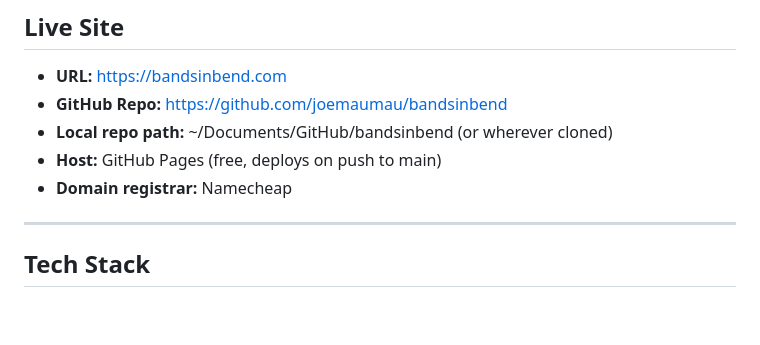
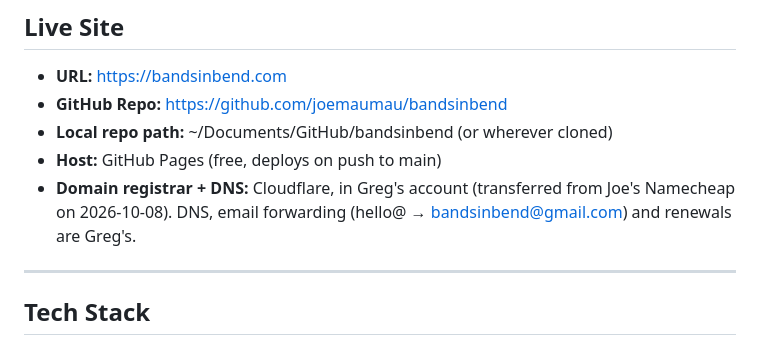
Before and after one commit to joemaumau/bandsinbend, a Markdown page: CLAUDE.md, the part around the change. Rendered like a GitHub page; blank space fills up the shorter version.

Commit message:
CLAUDE.md: domain registrar and DNS now at Cloudflare (Greg)
Co-Authored-By: Claude Opus 5.5 <noreply@anthropic.com>

```diff
--- a/CLAUDE.md
+++ b/CLAUDE.md
@@ -10,7 +10,7 @@ Bands in Bend (bandsinbend.com) is a hyperlocal live music discovery platform fo
 - **GitHub Repo:** https://github.com/joemaumau/bandsinbend
 - **Local repo path:** ~/Documents/GitHub/bandsinbend (or wherever cloned)
 - **Host:** GitHub Pages (free, deploys on push to main)
-- **Domain registrar:** Namecheap
+- **Domain registrar + DNS:** Cloudflare, in Greg's account (transferred from Joe's Namecheap on 2026-10-08). DNS, email forwarding (hello@ → bandsinbend@gmail.com) and renewals are Greg's.
 
 ---
 
```
